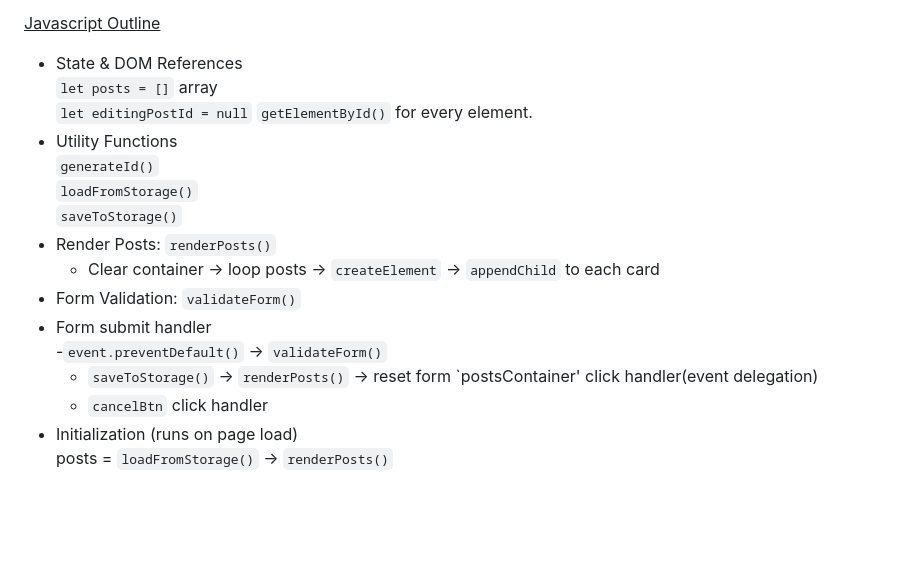
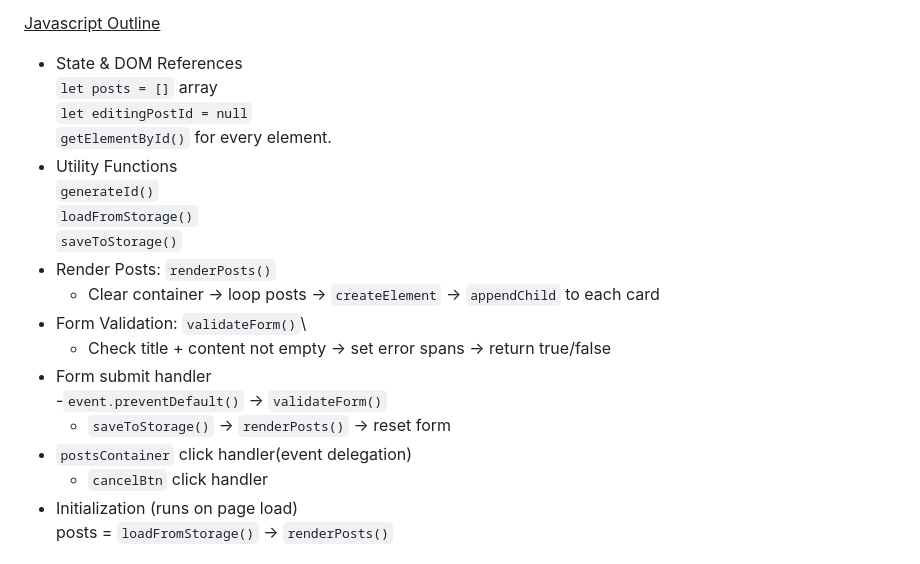
Before and after one commit to zstem001hz-droid/personal-blog-sba, a Markdown page: readme.md, the part around the change. Rendered like a GitHub page; blank space fills up the shorter version.

Commit message:
another markdown check (outline)

```diff
--- a/readme.md
+++ b/readme.md
@@ -30,7 +30,7 @@ Began by creating my project's folder structure, and creating the script.js, and
 <ins>Javascript Outline</ins>
 * State & DOM References\
     `let posts = []` array\
-    `let editingPostId = null`
+    `let editingPostId = null`\
     `getElementById()` for every element.
 * Utility Functions\
     `generateId()`\
@@ -38,11 +38,12 @@ Began by creating my project's folder structure, and creating the script.js, and
     `saveToStorage()`
 * Render Posts: `renderPosts()`
     - Clear container -> loop posts -> `createElement` -> `appendChild` to each card
-* Form Validation: `validateForm()`
+* Form Validation: `validateForm()`\
+    - Check title + content not empty -> set error spans -> return true/false
 * Form submit handler\
     -`event.preventDefault()` -> `validateForm()`
     - `saveToStorage()` -> `renderPosts()` -> reset form
-`postsContainer' click handler(event delegation)
+* `postsContainer` click handler(event delegation)
     - `cancelBtn` click handler
 * Initialization (runs on page load)\
 posts = `loadFromStorage()` -> `renderPosts()`
```
